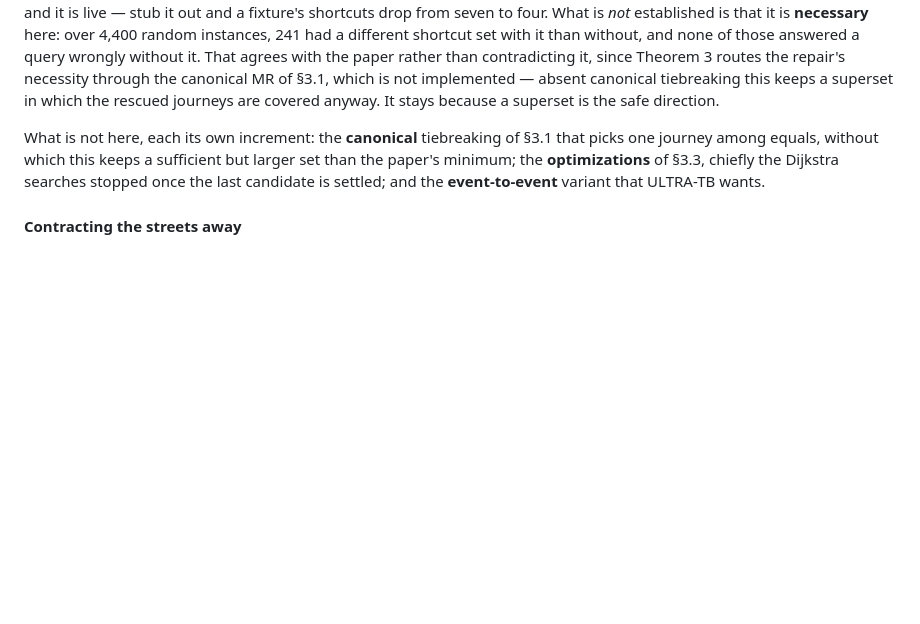
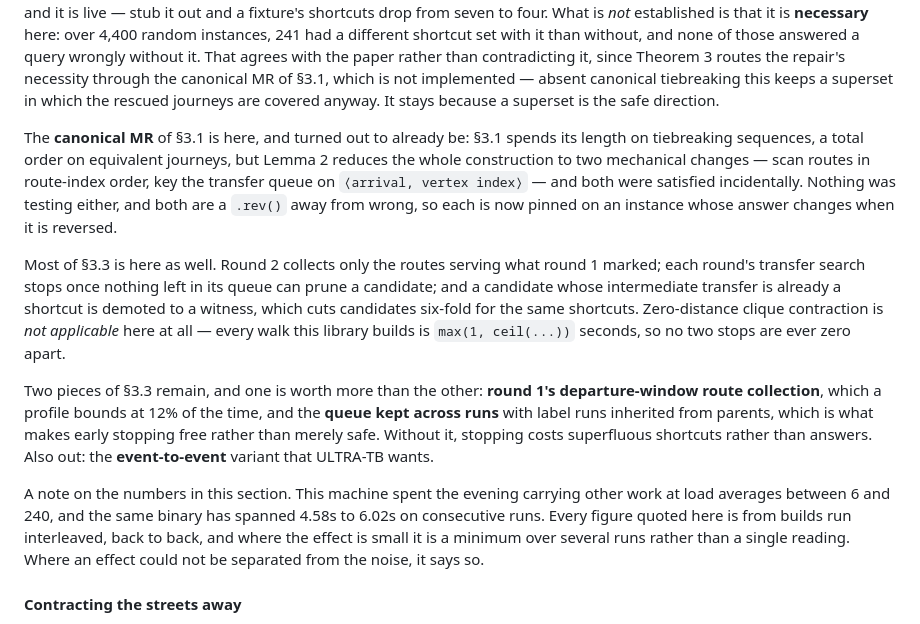
Before and after one commit to bmander/routelab, a Markdown page: README.md, the part around the change. Drawn GitHub-style; blank space fills up the shorter version.

Commit message:
Say in the README what 3.1 and 3.3 came to
Including the caveat the numbers need: this box has been carrying other work
all evening, the same binary has spanned 4.58s to 6.02s consecutively, and
every figure quoted is from interleaved builds with minimums where the effect
is small.

Co-Authored-By: Claude Fable 5 <noreply@anthropic.com>

```diff
--- a/README.md
+++ b/README.md
@@ -970,11 +970,35 @@ necessity through the canonical MR of §3.1, which is not implemented — absent
 canonical tiebreaking this keeps a superset in which the rescued journeys are
 covered anyway. It stays because a superset is the safe direction.
 
-What is not here, each its own increment: the **canonical** tiebreaking of §3.1
-that picks one journey among equals, without which this keeps a sufficient but
-larger set than the paper's minimum; the **optimizations** of §3.3, chiefly the
-Dijkstra searches stopped once the last candidate is settled; and the
+The **canonical MR** of §3.1 is here, and turned out to already be: §3.1 spends
+its length on tiebreaking sequences, a total order on equivalent journeys, but
+Lemma 2 reduces the whole construction to two mechanical changes — scan routes
+in route-index order, key the transfer queue on `⟨arrival, vertex index⟩` — and
+both were satisfied incidentally. Nothing was testing either, and both are a
+`.rev()` away from wrong, so each is now pinned on an instance whose answer
+changes when it is reversed.
+
+Most of §3.3 is here as well. Round 2 collects only the routes serving what
+round 1 marked; each round's transfer search stops once nothing left in its
+queue can prune a candidate; and a candidate whose intermediate transfer is
+already a shortcut is demoted to a witness, which cuts candidates six-fold for
+the same shortcuts. Zero-distance clique contraction is *not applicable* here at
+all — every walk this library builds is `max(1, ceil(...))` seconds, so no two
+stops are ever zero apart.
+
+Two pieces of §3.3 remain, and one is worth more than the other: **round 1's
+departure-window route collection**, which a profile bounds at 12% of the time,
+and the **queue kept across runs** with label runs inherited from parents, which
+is what makes early stopping free rather than merely safe. Without it, stopping
+costs superfluous shortcuts rather than answers. Also out: the
 **event-to-event** variant that ULTRA-TB wants.
+
+A note on the numbers in this section. This machine spent the evening carrying
+other work at load averages between 6 and 240, and the same binary has spanned
+4.58s to 6.02s on consecutive runs. Every figure quoted here is from builds run
+interleaved, back to back, and where the effect is small it is a minimum over
+several runs rather than a single reading. Where an effect could not be
+separated from the noise, it says so.
 
 #### Contracting the streets away
 
```
